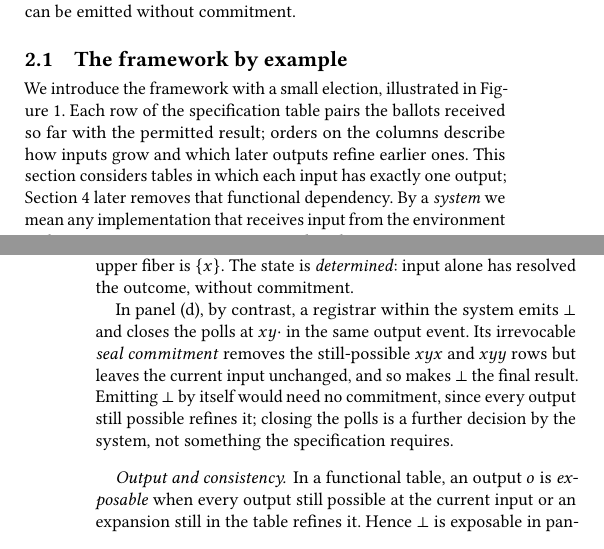
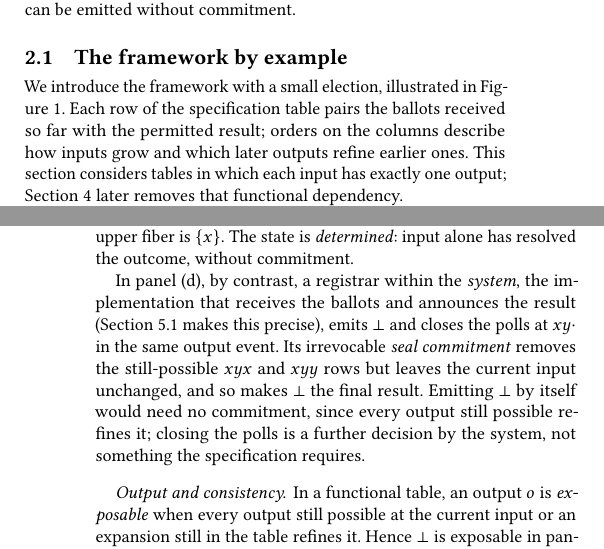
Before and after one commit to jhellerstein/coord-criterion, a LaTeX document (main.tex, which reads sections/functional-calm.tex): two parts of the columns of pages 2 and 3 of 33, joined at a grey line, cut so that both start at the same text. Compiled offline with pdfLaTeX.

Commit message:
wip: gloss 'system' at its first use (panel d)

```diff
--- a/sections/functional-calm.tex
+++ b/sections/functional-calm.tex
@@ -102,9 +102,7 @@ the ballots received so far with the permitted result; orders on the columns
 describe how inputs grow and which later outputs \outrelbase earlier ones.  This
 section considers tables in which each input has exactly one output;
 Section~\ref{sec:ambiguous-specifications} later removes that functional
-dependency.  By a \emph{system} we mean any implementation that receives
-input from the environment and emits outputs to it;
-Section~\ref{sec:coordination} makes this precise.
+dependency.
 
 Three voters $v_1,v_2,v_3$ each cast at most one immutable ballot for $x$ or
 $y$.  The output is whichever candidate has two ballots, or $\bot$ while there
@@ -135,7 +133,9 @@ $\{\bot,x,y\}$.
 If $v_2$ instead votes for $x$, as in panel~(c), the upper fiber is $\{x\}$.  The state
 is \emph{determined}: input alone has resolved the outcome, without commitment.
 
-In panel~(d), by contrast, a registrar within the system emits $\bot$ and closes the polls at
+In panel~(d), by contrast, a registrar within the \emph{system}, the
+implementation that receives the ballots and announces the result
+(Section~\ref{sec:coordination} makes this precise), emits $\bot$ and closes the polls at
 $xy\cdot$ in the same output event.  Its irrevocable \emph{seal commitment}
 removes the still-possible $xyx$ and $xyy$ rows but leaves the current input
 unchanged, and so makes $\bot$ the final result.  Emitting $\bot$ by itself
```
